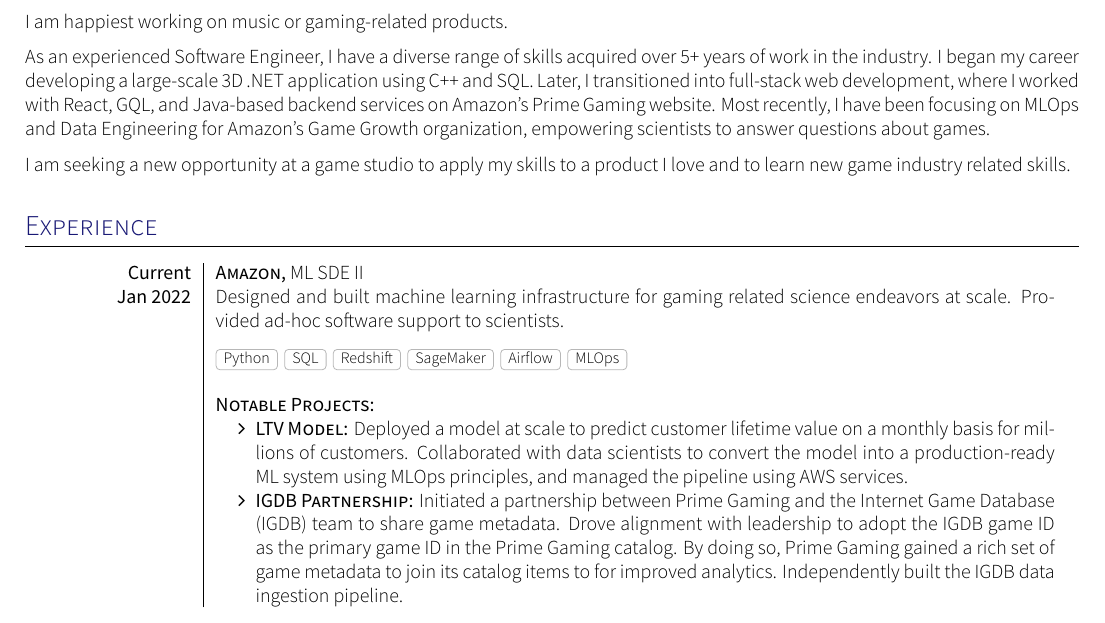
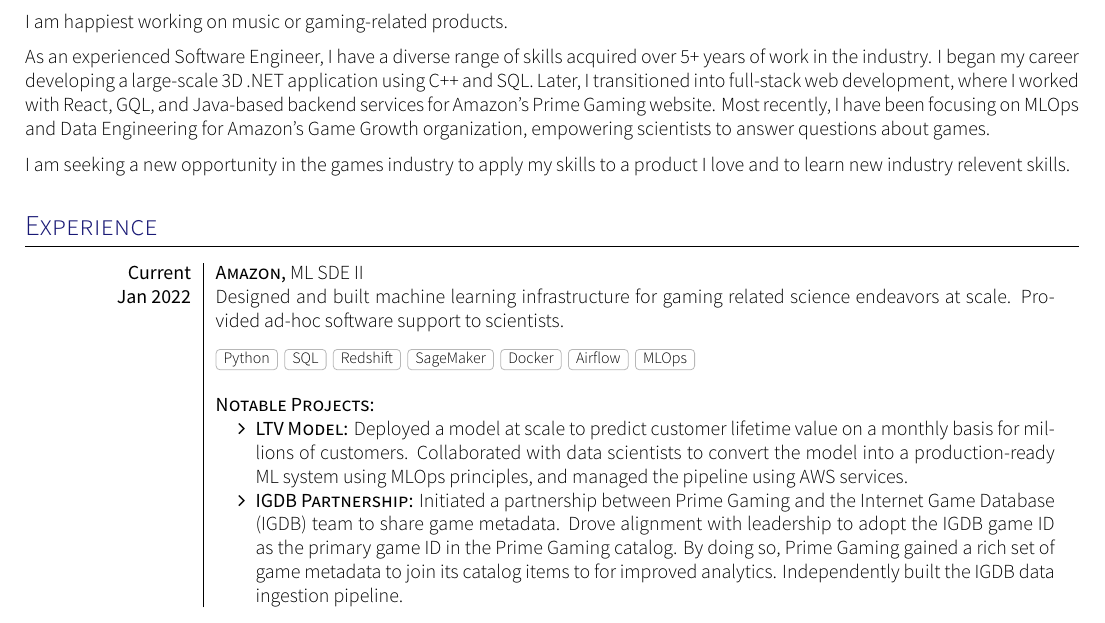
Before and after one commit to RyanWhitell/resume, a LaTeX CV (cv.tex): part of page 1 of 2, cut so that both start at the same text. Compiled offline with XeLaTeX.

Commit message:
improve wording

```diff
--- a/cv.tex
+++ b/cv.tex
@@ -19,9 +19,9 @@
 
 		I am happiest working on music or gaming-related products.
 
-		As an experienced Software Engineer, I have a diverse range of skills acquired over 5+ years of work in the industry. I began my career developing a large-scale 3D .NET application using C++ and SQL. Later, I transitioned into full-stack web development, where I worked with React, GQL, and Java-based backend services on Amazon's Prime Gaming website. Most recently, I have been focusing on MLOps and Data Engineering for Amazon's Game Growth organization, empowering scientists to answer questions about games.
+		As an experienced Software Engineer, I have a diverse range of skills acquired over 5+ years of work in the industry. I began my career developing a large-scale 3D .NET application using C++ and SQL. Later, I transitioned into full-stack web development, where I worked with React, GQL, and Java-based backend services for Amazon's Prime Gaming website. Most recently, I have been focusing on MLOps and Data Engineering for Amazon's Game Growth organization, empowering scientists to answer questions about games.
 
-		I am seeking a new opportunity at a game studio to apply my skills to a product I love and to learn new game industry related skills.
+		I am seeking a new opportunity in the games industry to apply my skills to a product I love and to learn new industry relevent skills.
 	}
 
 	\bigskip
@@ -33,7 +33,7 @@
 			{Jan 2022}      {
 								Designed and built machine learning infrastructure for gaming related science endeavors at scale. Provided ad-hoc software support to scientists.
 							}
-							{Python, SQL, Redshift, SageMaker, Airflow, MLOps}
+							{Python, SQL, Redshift, SageMaker, Docker, Airflow, MLOps}
 							{
 								\begin{itemize}
 									\item \textbf{\textsc{LTV Model:}} Deployed a model at scale to predict customer lifetime value on a monthly basis for millions of customers. Collaborated with data scientists to convert the model into a production-ready ML system using MLOps principles, and managed the pipeline using AWS services.
```
Also changed, not shown: cv.tex (3 more changed lines).
